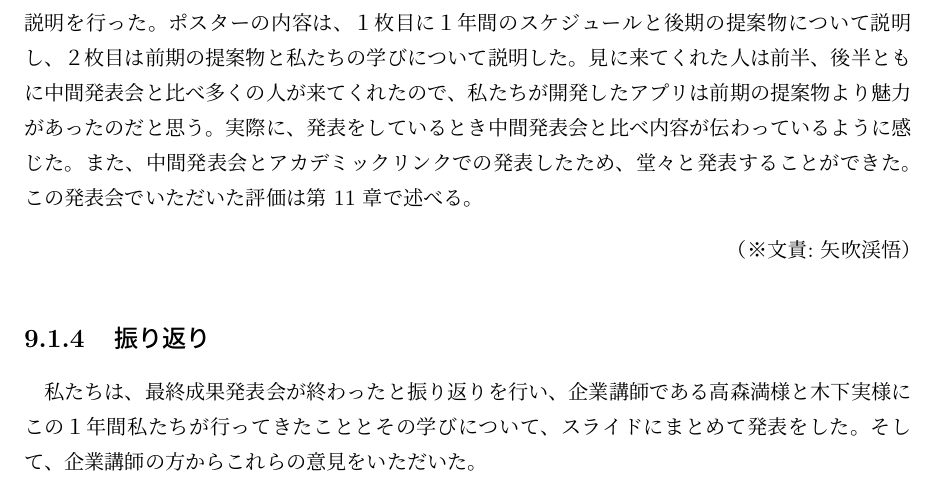
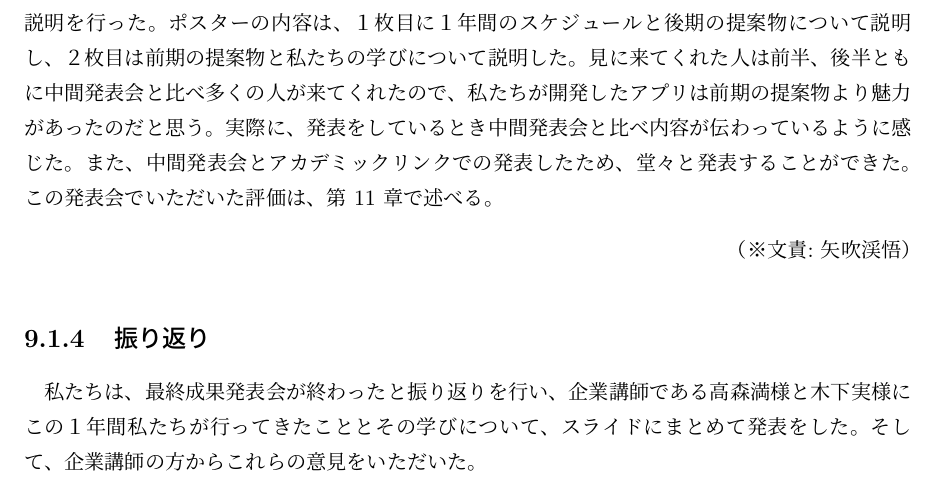
Before and after one commit to FUNPBL2015/edu_groupreport, a LaTeX thesis (group.tex): part of page 29 of 51, cut so that both start at the same text. Compiled offline with pLaTeX and dvipdfmx.

Commit message:
コンフリクト解消

```diff
--- a/group.tex
+++ b/group.tex
@@ -553,7 +553,7 @@ I would like to plan for differentiation with the software because the suggestio
 \bunseki{新保遥平}
 
 \subsection{最終成果発表会}
-最終成果発表会は、中間発表会と同様にメンバーを前半３人、後半２人に分けて発表を行った。また、中間発表会の反省をふまえポスター２枚と開発したWebアプリケーションのデモを交えて説明を行った。ポスターの内容は、１枚目に１年間のスケジュールと後期の提案物について説明し、２枚目は前期の提案物と私たちの学びについて説明した。見に来てくれた人は前半、後半ともに中間発表会と比べ多くの人が来てくれたので、私たちが開発したアプリは前期の提案物より魅力があったのだと思う。実際に、発表をしているとき中間発表会と比べ内容が伝わっているように感じた。また、中間発表会とアカデミックリンクでの発表したため、堂々と発表することができた。この発表会でいただいた評価は第 11 章で述べる。
+最終成果発表会は、中間発表会と同様にメンバーを前半３人、後半２人に分けて発表を行った。また、中間発表会の反省をふまえポスター２枚と開発したWebアプリケーションのデモを交えて説明を行った。ポスターの内容は、１枚目に１年間のスケジュールと後期の提案物について説明し、２枚目は前期の提案物と私たちの学びについて説明した。見に来てくれた人は前半、後半ともに中間発表会と比べ多くの人が来てくれたので、私たちが開発したアプリは前期の提案物より魅力があったのだと思う。実際に、発表をしているとき中間発表会と比べ内容が伝わっているように感じた。また、中間発表会とアカデミックリンクでの発表したため、堂々と発表することができた。この発表会でいただいた評価は、第 11 章で述べる。
 \bunseki{矢吹渓悟}
 \subsection{振り返り}
 私たちは、最終成果発表会が終わったと振り返りを行い、企業講師である高森満様と木下実様にこの１年間私たちが行ってきたこととその学びについて、スライドにまとめて発表をした。そして、企業講師の方からこれらの意見をいただいた。
```
